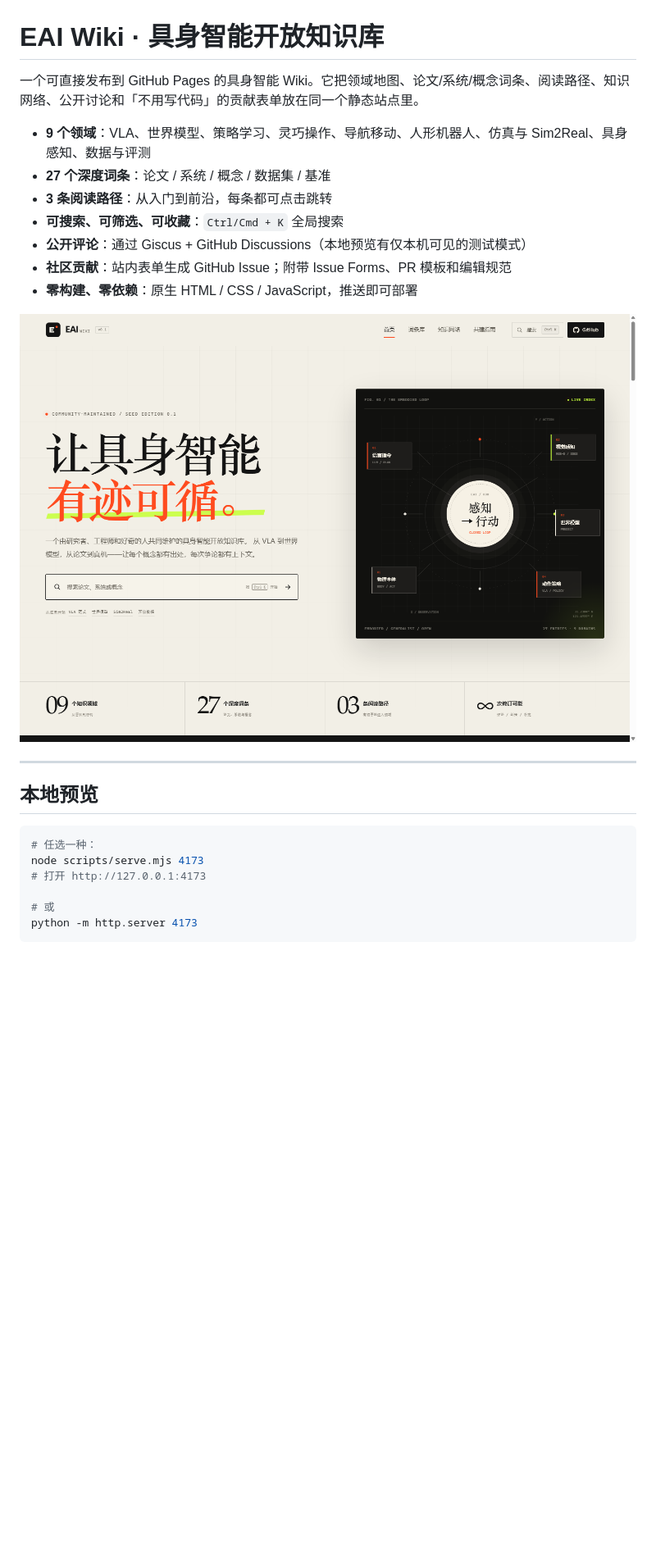
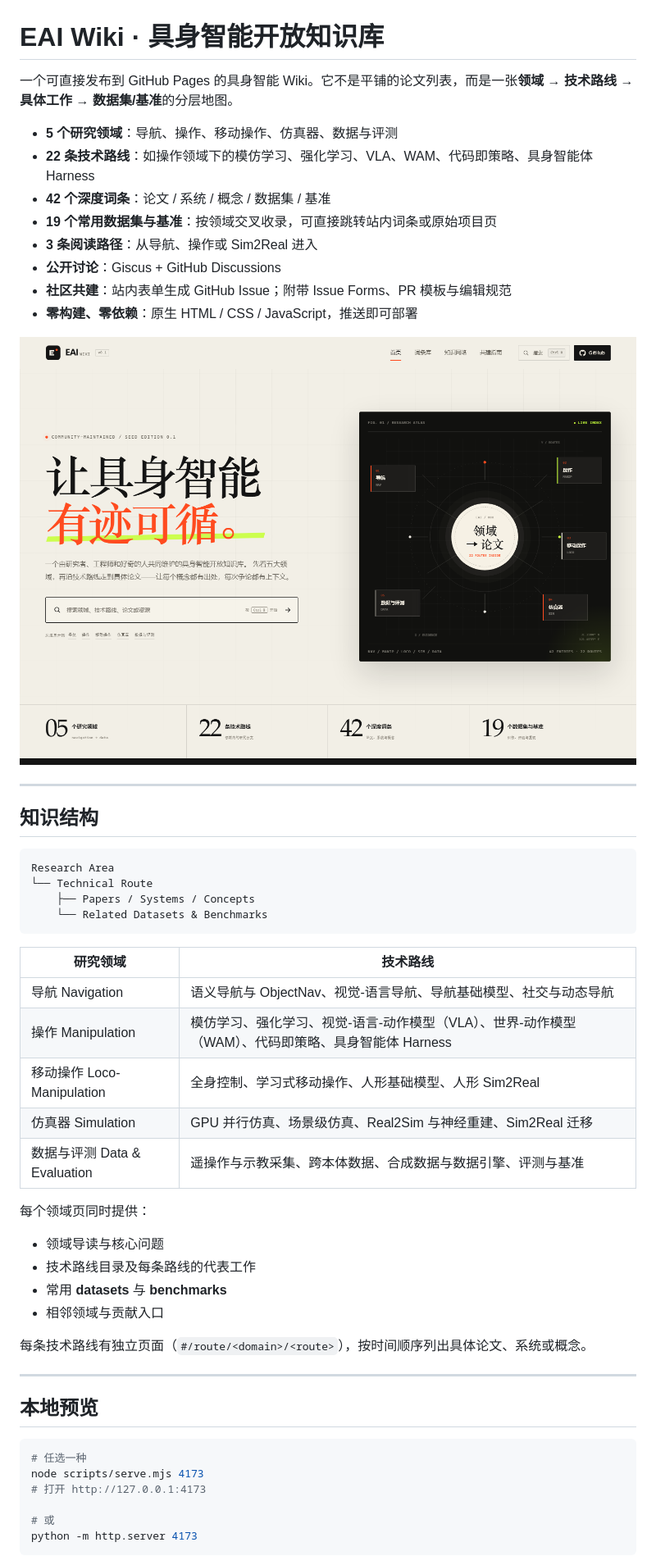
Before and after one commit to DreamFallenFlowers/eai-wiki, a Markdown page: README.md, the part around one of its changes. Shown at 82% size. Drawn GitHub-style; pictures changed too: docs/preview.png; blank space fills up the shorter version.

Commit message:
feat: restructure wiki into 5 research areas with technical routes

````diff
--- a/README.md
+++ b/README.md
@@ -1,23 +1,52 @@
 # EAI Wiki · 具身智能开放知识库
 
-一个可直接发布到 GitHub Pages 的具身智能 Wiki。它把领域地图、论文/系统/概念词条、阅读路径、知识网络、公开讨论和「不用写代码」的贡献表单放在同一个静态站点里。
+一个可直接发布到 GitHub Pages 的具身智能 Wiki。它不是平铺的论文列表，而是一张**领域 → 技术路线 → 具体工作 → 数据集/基准**的分层地图。
 
-- **9 个领域**：VLA、世界模型、策略学习、灵巧操作、导航移动、人形机器人、仿真与 Sim2Real、具身感知、数据与评测
-- **27 个深度词条**：论文 / 系统 / 概念 / 数据集 / 基准
-- **3 条阅读路径**：从入门到前沿，每条都可点击跳转
-- **可搜索、可筛选、可收藏**：`Ctrl/Cmd + K` 全局搜索
-- **公开评论**：通过 Giscus + GitHub Discussions（本地预览有仅本机可见的测试模式）
-- **社区贡献**：站内表单生成 GitHub Issue；附带 Issue Forms、PR 模板和编辑规范
+- **5 个研究领域**：导航、操作、移动操作、仿真器、数据与评测
+- **22 条技术路线**：如操作领域下的模仿学习、强化学习、VLA、WAM、代码即策略、具身智能体 Harness
+- **42 个深度词条**：论文 / 系统 / 概念 / 数据集 / 基准
+- **19 个常用数据集与基准**：按领域交叉收录，可直接跳转站内词条或原始项目页
+- **3 条阅读路径**：从导航、操作或 Sim2Real 进入
+- **公开讨论**：Giscus + GitHub Discussions
+- **社区共建**：站内表单生成 GitHub Issue；附带 Issue Forms、PR 模板与编辑规范
 - **零构建、零依赖**：原生 HTML / CSS / JavaScript，推送即可部署
 
 ![EAI Wiki preview](docs/preview.png)
 
 ---
 
+## 知识结构
+
+```text
+Research Area
+└── Technical Route
+    ├── Papers / Systems / Concepts
+    └── Related Datasets & Benchmarks
+```
+
+| 研究领域 | 技术路线 |
+| --- | --- |
+| 导航 Navigation | 语义导航与 ObjectNav、视觉-语言导航、导航基础模型、社交与动态导航 |
+| 操作 Manipulation | 模仿学习、强化学习、视觉-语言-动作模型（VLA）、世界-动作模型（WAM）、代码即策略、具身智能体 Harness |
+| 移动操作 Loco-Manipulation | 全身控制、学习式移动操作、人形基础模型、人形 Sim2Real |
+| 仿真器 Simulation | GPU 并行仿真、场景级仿真、Real2Sim 与神经重建、Sim2Real 迁移 |
+| 数据与评测 Data & Evaluation | 遥操作与示教采集、跨本体数据、合成数据与数据引擎、评测与基准 |
+
+每个领域页同时提供：
+
+- 领域导读与核心问题
+- 技术路线目录及每条路线的代表工作
+- 常用 **datasets** 与 **benchmarks**
+- 相邻领域与贡献入口
+
+每条技术路线有独立页面（`#/route/<domain>/<route>`），按时间顺序列出具体论文、系统或概念。
+
+---
+
 ## 本地预览
 
 ```bash
-# 任选一种：
+# 任选一种
 node scripts/serve.mjs 4173
 # 打开 http://127.0.0.1:4173
 
````
Also changed, not shown: other parts of README.md (+95 -80 lines), .github/pull_request_template.md (+2 -1 lines), CONTRIBUTING.md (+45 -9 lines), assets/img/og-cover.png, 9 other files.
